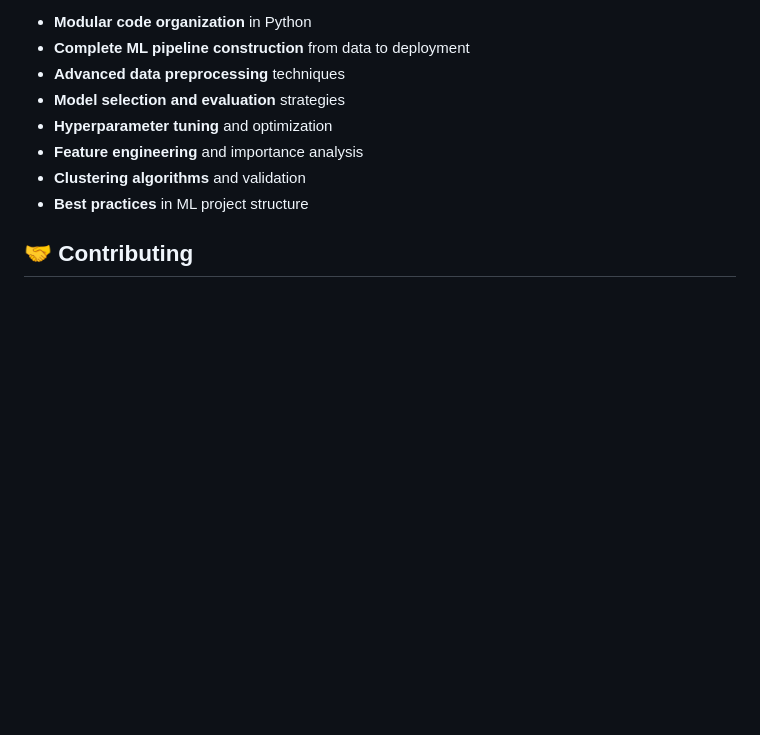
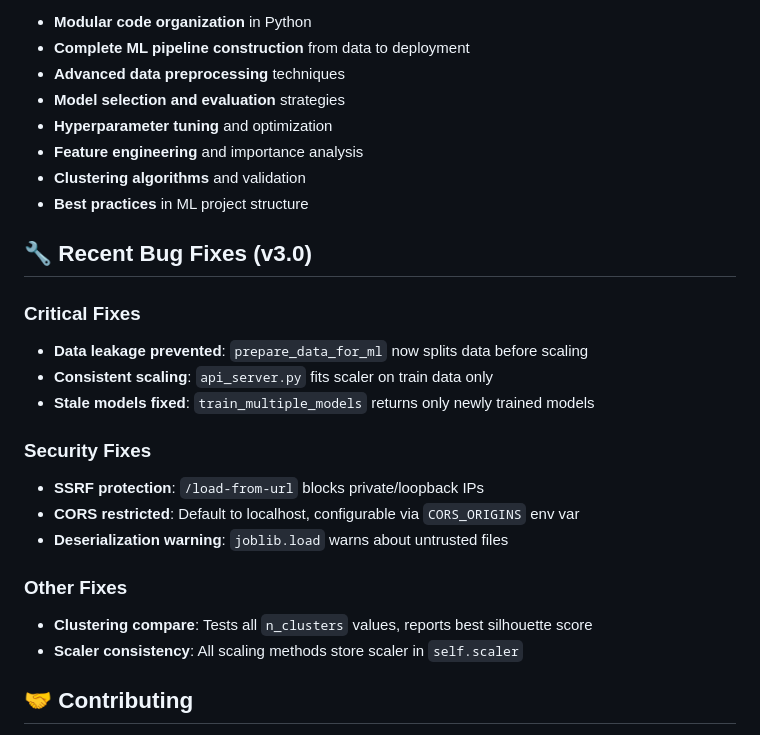
Before and after one commit to Arefmtl/TOOL-BOX, a Markdown page: README.md, the part around one of its changes. Rendered like a GitHub page; blank space fills up the shorter version.

```diff
--- a/README.md
+++ b/README.md
@@ -106,6 +118,22 @@ This repository helps you learn:
 - **Feature engineering** and importance analysis
 - **Clustering algorithms** and validation
 - **Best practices** in ML project structure
+
+## 🔧 Recent Bug Fixes (v3.0)
+
+### Critical Fixes
+- **Data leakage prevented**: `prepare_data_for_ml` now splits data before scaling
+- **Consistent scaling**: `api_server.py` fits scaler on train data only
+- **Stale models fixed**: `train_multiple_models` returns only newly trained models
+
+### Security Fixes
+- **SSRF protection**: `/load-from-url` blocks private/loopback IPs
+- **CORS restricted**: Default to localhost, configurable via `CORS_ORIGINS` env var
+- **Deserialization warning**: `joblib.load` warns about untrusted files
+
+### Other Fixes
+- **Clustering compare**: Tests all `n_clusters` values, reports best silhouette score
+- **Scaler consistency**: All scaling methods store scaler in `self.scaler`
 
 ## 🤝 Contributing
 
```
Also changed, not shown: other parts of README.md (+34 -22 lines).
